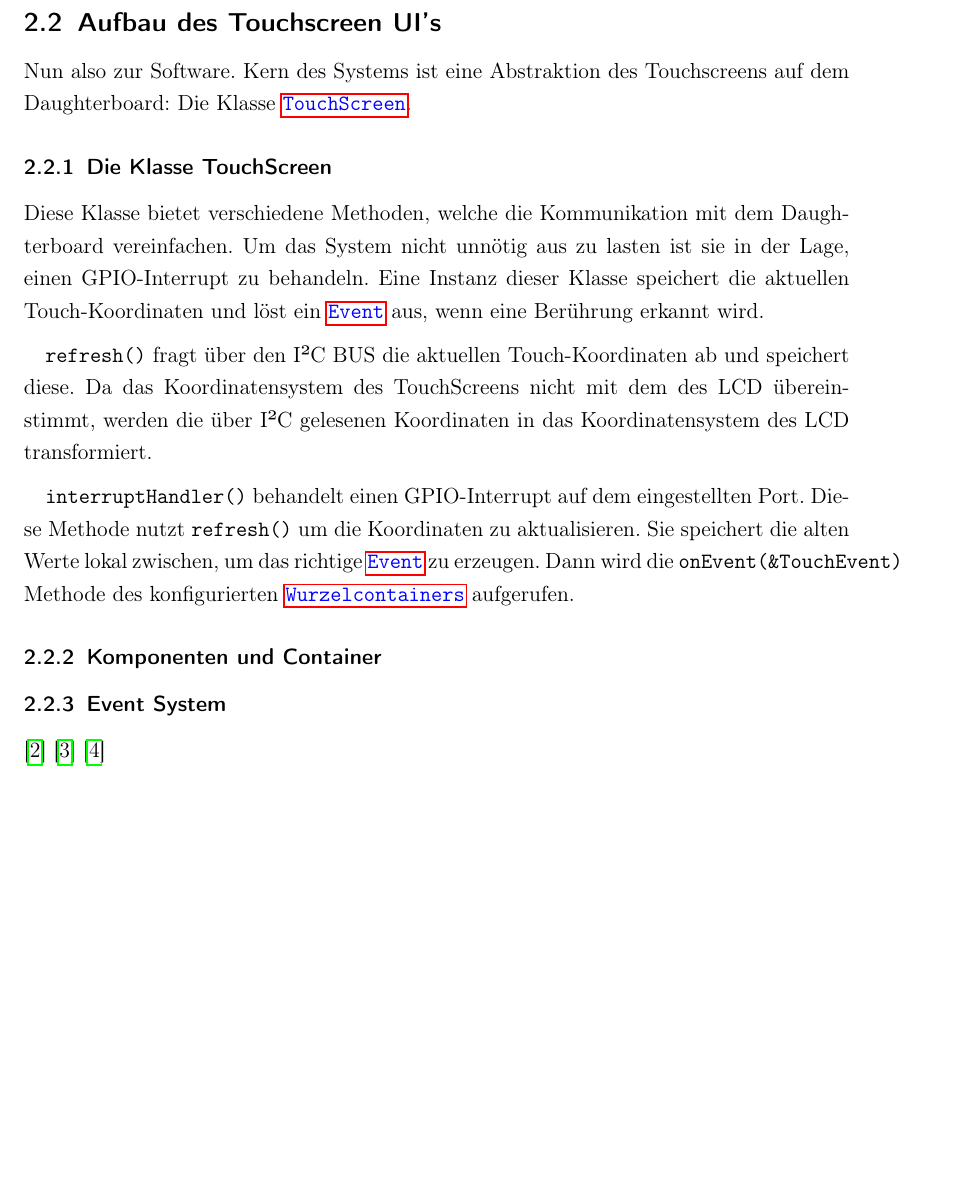
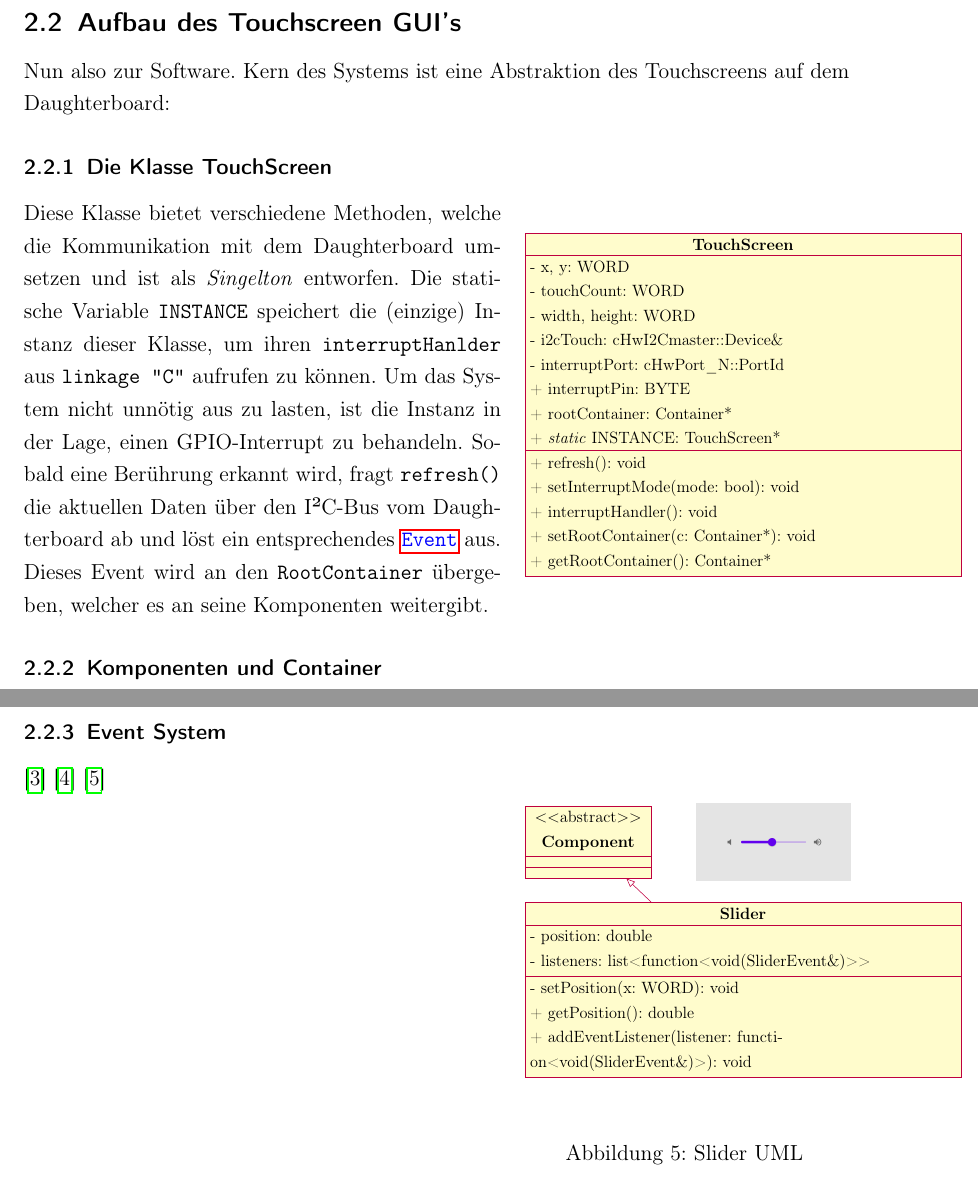
Before and after one commit to tim-ludwig/STM32-Touchscreen, a LaTeX document (TeX/Projektarbeit/Projektarbeit.tex, which reads TeX/Projektarbeit/sections/touchscreen-software.tex): part of page 5 of 6 before the commit and two parts of pages 5 and 7 of 8 after it, the two joined at a grey line, cut so that both start at the same text, the shorter picture padded with empty space. Compiled offline with pdfLaTeX.

Commit message:
Text for Projektarbeit

```diff
--- a/TeX/Projektarbeit/sections/touchscreen-software.tex
+++ b/TeX/Projektarbeit/sections/touchscreen-software.tex
@@ -1,9 +1,22 @@
-\subsection{Aufbau des Touchscreen UI's}
+\subsection{Aufbau des Touchscreen GUI's}
 	Nun also zur Software. Kern des Systems ist eine Abstraktion des Touchscreens auf dem Daughterboard:
-	Die Klasse \secref{touchscreen_class}{TouchScreen}.
-
 
 	\subsubsection{Die Klasse TouchScreen}\label{sec:touchscreen_class}
-		Diese Klasse bietet verschiedene Methoden, welche die Kommunikation mit dem Daughterboard vereinfachen.
-		Um das System nicht unnötig aus zu lasten ist sie in der Lage, einen GPIO-Interrupt zu behandeln.
-		Eine Instanz dieser Klasse speichert die aktuellen Touch-Koordinaten und löst ein \secref{EventSystem}{Event} aus, wenn eine Berührung erkannt wird.
+		\begin{wrapfigure}{r}{0.4\textwidth}
+			\scalebox{0.75}{
+				\begin{tikzpicture}
+					\input{../Images/UMLDiagrams/TouchScreen.tikz}
+				\end{tikzpicture}
+			}
+		\end{wrapfigure}
+		Diese Klasse bietet verschiedene Methoden, welche die Kommunikation mit dem Daughterboard umsetzen und ist als \emph{Singelton} entworfen.
+		Die statische Variable \texttt{INSTANCE} speichert die (einzige) Instanz dieser Klasse, um ihren \texttt{interruptHanlder} aus \texttt{linkage "C"} aufrufen zu können.
+		Um das System nicht unnötig aus zu lasten, ist die Instanz in der Lage, einen GPIO-Interrupt zu behandeln.
+		Sobald eine Berührung erkannt wird, fragt \texttt{refresh()} die aktuellen Daten über den I²C-Bus vom Daughterboard ab und löst ein entsprechendes \secref{EventSystem}{Event} aus. Dieses Event wird an den \texttt{RootContainer} übergeben, welcher es an seine Komponenten weitergibt.
+
+	\subsubsection{Komponenten und Container}\label{sec:components}
+		\begin{wrapfigure}{r}{0.4\textwidth}
+			\scalebox{0.75}{
+				\begin{tikzpicture}
+					\input{../Images/UMLDiagrams/Component.tikz}
+				\end{tikzpicture}
@@ -10,5 +34,2 @@
 
 		\medskip
-		\texttt{refresh()} fragt über den I²C BUS die aktuellen Touch-Koordinaten ab und speichert diese.
-		Da das Koordinatensystem des TouchScreens nicht mit dem des LCD übereinstimmt, werden die über I²C gelesenen Koordinaten
-		in das Koordinatensystem des LCD transformiert.
@@ -15,6 +52,2 @@
 
 		\medskip
-		\texttt{interruptHandler()} behandelt einen GPIO-Interrupt auf dem eingestellten Port.
-		Diese Methode nutzt \texttt{refresh()} um die Koordinaten zu aktualisieren. Sie speichert die alten Werte lokal zwischen,
-		um das richtige \secref{EventSystem}{Event} zu erzeugen. Dann wird die \texttt{onEvent(\&TouchEvent)} Methode
-		des konfigurierten \secref{components}{Wurzelcontainers} aufgerufen.
@@ -22,2 +61 @@
 
-	\subsubsection{Komponenten und Container}\label{sec:components}
@@ -24,2 +96,18 @@
+		\medskip
+		\begin{wrapfigure}{r}{0.4\textwidth}
+			\scalebox{0.75}{
+				\begin{tikzpicture}
+					\begin{abstractclass}[text width=3cm]{Component}{-4, 0}
+					\end{abstractclass}
+
+					\node[right=of Component] (image) {\includegraphics[height=2cm]{../Images/Slider.png}};
+
+					\input{../Images/UMLDiagrams/Slider.tikz}
+				\end{tikzpicture}
+			}
+			\label{uml-slider}
+			\caption{Slider UML}
+		\end{wrapfigure}
+		Ein \texttt{Slider} ermöglicht das Auswählen eines Wertes aus einem stetigen Bereich.
 
 	\subsubsection{Event System}\label{sec:EventSystem}
```
Also changed, not shown: TeX/Projektarbeit/sections/touchscreen-software.tex (67 more changed lines).
